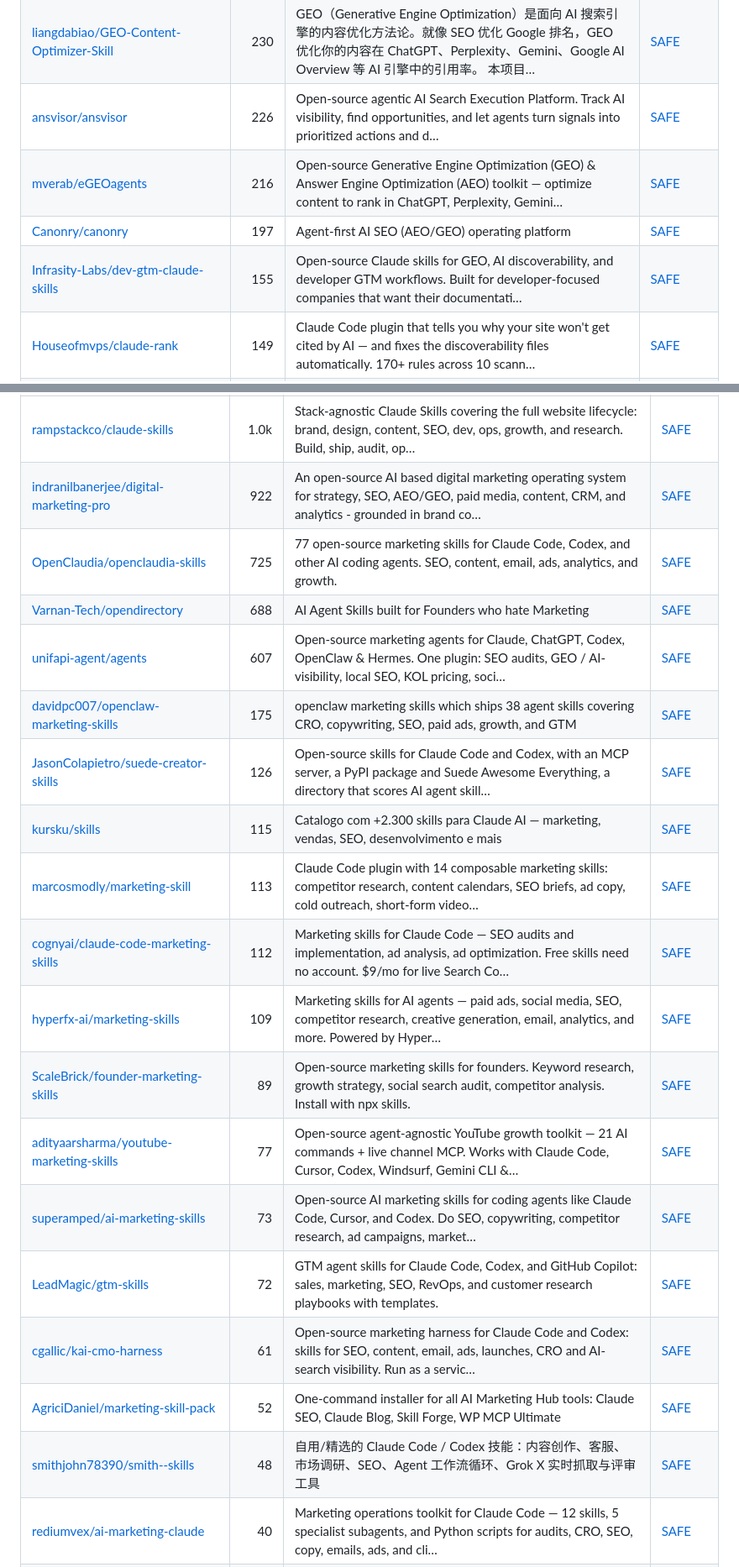
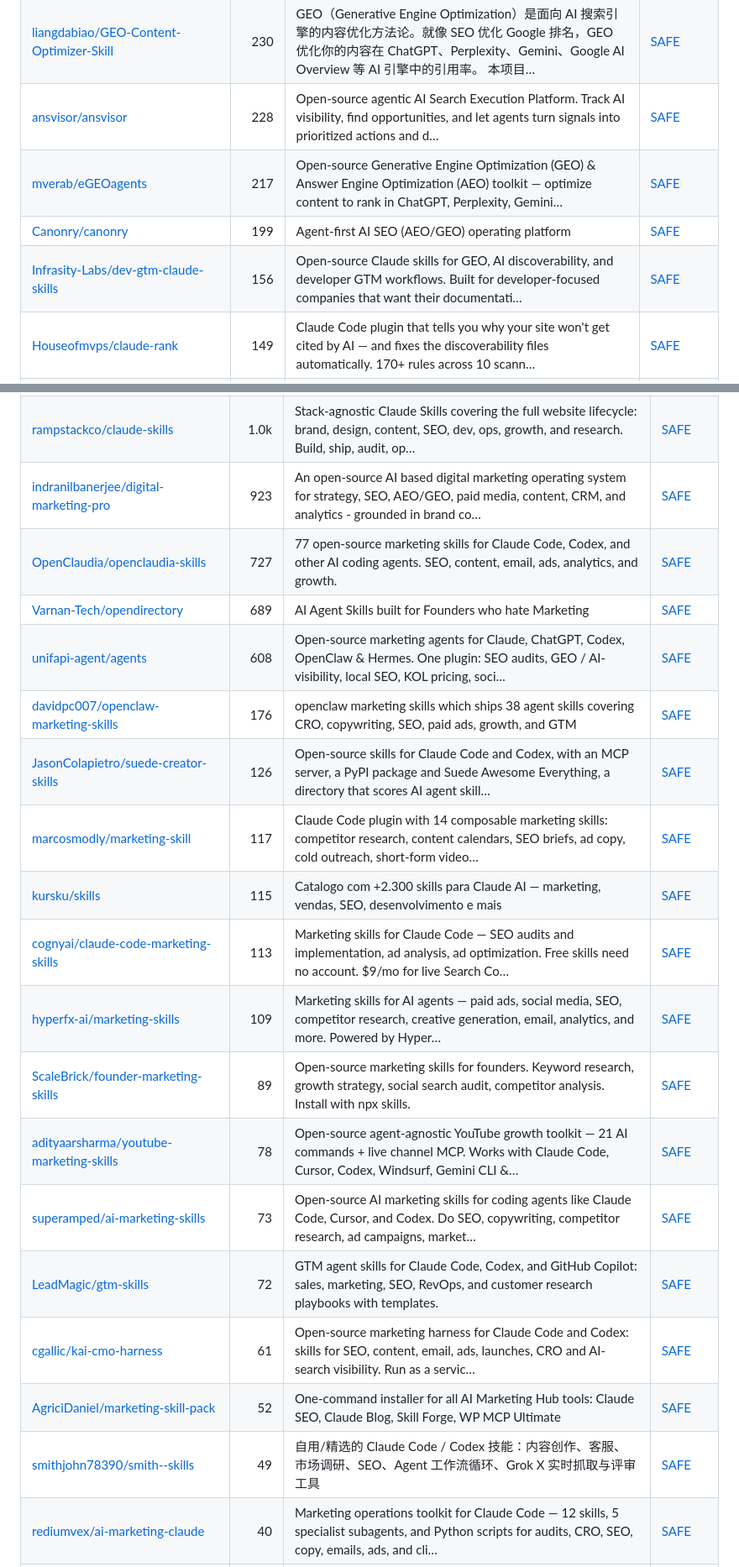
Before and after one commit to zhuyansen/awesome-claude-seo-skills, a Markdown page: README.md, 2 parts joined by grey strips. Shown at 84% size. Drawn GitHub-style.

```diff
--- a/README.md
+++ b/README.md
@@ -246,8 +251,8 @@ The questions are answered by a decision model reading each README, not by hand.
 | [liangdabiao/GEO-Content-Optimizer-Skill](https://github.com/liangdabiao/GEO-Content-Optimizer-Skill) | 230 | GEO（Generative Engine Optimization）是面向 AI 搜索引擎的内容优化方法论。就像 SEO 优化 Google 排名，GEO 优化你的内容在 ChatGPT、Perplexity、Gemini、Google AI Overview 等 AI 引擎中的引用率。 本项目… | [SAFE](https://agentskillshub.top/skill/liangdabiao/GEO-Content-Optimizer-Skill/) |
-| [ansvisor/ansvisor](https://github.com/ansvisor/ansvisor) | 226 | Open-source agentic AI Search Execution Platform. Track AI visibility, find opportunities, and let agents turn signals into prioritized actions and d… | [SAFE](https://agentskillshub.top/skill/ansvisor/ansvisor/) |
-| [mverab/eGEOagents](https://github.com/mverab/eGEOagents) | 216 | Open-source Generative Engine Optimization (GEO) & Answer Engine Optimization (AEO) toolkit — optimize content to rank in ChatGPT, Perplexity, Gemini… | [SAFE](https://agentskillshub.top/skill/mverab/eGEOagents/) |
-| [Canonry/canonry](https://github.com/Canonry/canonry) | 197 | Agent-first AI SEO (AEO/GEO) operating platform | [SAFE](https://agentskillshub.top/skill/Canonry/canonry/) |
-| [Infrasity-Labs/dev-gtm-claude-skills](https://github.com/Infrasity-Labs/dev-gtm-claude-skills) | 155 | Open-source Claude skills for GEO, AI discoverability, and developer GTM workflows. Built for developer-focused companies that want their documentati… | [SAFE](https://agentskillshub.top/skill/Infrasity-Labs/dev-gtm-claude-skills/) |
+| [ansvisor/ansvisor](https://github.com/ansvisor/ansvisor) | 228 | Open-source agentic AI Search Execution Platform. Track AI visibility, find opportunities, and let agents turn signals into prioritized actions and d… | [SAFE](https://agentskillshub.top/skill/ansvisor/ansvisor/) |
+| [mverab/eGEOagents](https://github.com/mverab/eGEOagents) | 217 | Open-source Generative Engine Optimization (GEO) & Answer Engine Optimization (AEO) toolkit — optimize content to rank in ChatGPT, Perplexity, Gemini… | [SAFE](https://agentskillshub.top/skill/mverab/eGEOagents/) |
+| [Canonry/canonry](https://github.com/Canonry/canonry) | 199 | Agent-first AI SEO (AEO/GEO) operating platform | [SAFE](https://agentskillshub.top/skill/Canonry/canonry/) |
+| [Infrasity-Labs/dev-gtm-claude-skills](https://github.com/Infrasity-Labs/dev-gtm-claude-skills) | 156 | Open-source Claude skills for GEO, AI discoverability, and developer GTM workflows. Built for developer-focused companies that want their documentati… | [SAFE](https://agentskillshub.top/skill/Infrasity-Labs/dev-gtm-claude-skills/) |
 | [Houseofmvps/claude-rank](https://github.com/Houseofmvps/claude-rank) | 149 | Claude Code plugin that tells you why your site won't get cited by AI — and fixes the discoverability files automatically. 170+ rules across 10 scann… | [SAFE](https://agentskillshub.top/skill/Houseofmvps/claude-rank/) |
 | [OranAi-Ltd/orangeo-ai-visibility-skill](https://github.com/OranAi-Ltd/orangeo-ai-visibility-skill) | 144 | Open-source GEO / AEO skill for AI visibility readiness: check robots.txt, llms.txt, schema, citation signals, competitor gaps, and buyer prompts | [SAFE](https://agentskillshub.top/skill/OranAi-Ltd/orangeo-ai-visibility-skill/) |
 | [alexpospekhov/searchstack-aeo](https://github.com/alexpospekhov/searchstack-aeo) | 114 | Searchstack — Open-source AEO/GEO/SEO tech stack for AI-native founders. Monitor your visibility across Google, AI Overviews, ChatGPT, Perplexity, Cl… | [SAFE](https://agentskillshub.top/skill/alexpospekhov/searchstack-aeo/) |
@@ -349,23 +356,23 @@ The questions are answered by a decision model reading each README, not by hand.
 | [kostja94/marketing-skills](https://github.com/kostja94/marketing-skills) | 1.1k | Agent Skills for Marketing — SEO, Social, Influencer & More. 160+ open-source skills for SEO, content, 40+ page types, paid ads, channels, and strate… | [SAFE](https://agentskillshub.top/skill/kostja94/marketing-skills/) |
 | [LeoYeAI/openclaw-marketing-skills](https://github.com/LeoYeAI/openclaw-marketing-skills) | 1.1k | 33 battle-tested marketing skills for OpenClaw agents — Powered by MyClaw.ai | [SAFE](https://agentskillshub.top/skill/LeoYeAI/openclaw-marketing-skills/) |
 | [rampstackco/claude-skills](https://github.com/rampstackco/claude-skills) | 1.0k | Stack-agnostic Claude Skills covering the full website lifecycle: brand, design, content, SEO, dev, ops, growth, and research. Build, ship, audit, op… | [SAFE](https://agentskillshub.top/skill/rampstackco/claude-skills/) |
-| [indranilbanerjee/digital-marketing-pro](https://github.com/indranilbanerjee/digital-marketing-pro) | 922 | An open-source AI based digital marketing operating system for strategy, SEO, AEO/GEO, paid media, content, CRM, and analytics - grounded in brand co… | [SAFE](https://agentskillshub.top/skill/indranilbanerjee/digital-marketing-pro/) |
-| [OpenClaudia/openclaudia-skills](https://github.com/OpenClaudia/openclaudia-skills) | 725 | 77 open-source marketing skills for Claude Code, Codex, and other AI coding agents. SEO, content, email, ads, analytics, and growth. | [SAFE](https://agentskillshub.top/skill/OpenClaudia/openclaudia-skills/) |
-| [Varnan-Tech/opendirectory](https://github.com/Varnan-Tech/opendirectory) | 688 | AI Agent Skills built for Founders who hate Marketing | [SAFE](https://agentskillshub.top/skill/Varnan-Tech/opendirectory/) |
-| [unifapi-agent/agents](https://github.com/unifapi-agent/agents) | 607 | Open-source marketing agents for Claude, ChatGPT, Codex, OpenClaw & Hermes. One plugin: SEO audits, GEO / AI-visibility, local SEO, KOL pricing, soci… | [SAFE](https://agentskillshub.top/skill/unifapi-agent/agents/) |
-| [davidpc007/openclaw-marketing-skills](https://github.com/davidpc007/openclaw-marketing-skills) | 175 | openclaw marketing skills which ships 38 agent skills covering CRO, copywriting, SEO, paid ads, growth, and GTM | [SAFE](https://agentskillshub.top/skill/davidpc007/openclaw-marketing-skills/) |
+| [indranilbanerjee/digital-marketing-pro](https://github.com/indranilbanerjee/digital-marketing-pro) | 923 | An open-source AI based digital marketing operating system for strategy, SEO, AEO/GEO, paid media, content, CRM, and analytics - grounded in brand co… | [SAFE](https://agentskillshub.top/skill/indranilbanerjee/digital-marketing-pro/) |
+| [OpenClaudia/openclaudia-skills](https://github.com/OpenClaudia/openclaudia-skills) | 727 | 77 open-source marketing skills for Claude Code, Codex, and other AI coding agents. SEO, content, email, ads, analytics, and growth. | [SAFE](https://agentskillshub.top/skill/OpenClaudia/openclaudia-skills/) |
+| [Varnan-Tech/opendirectory](https://github.com/Varnan-Tech/opendirectory) | 689 | AI Agent Skills built for Founders who hate Marketing | [SAFE](https://agentskillshub.top/skill/Varnan-Tech/opendirectory/) |
+| [unifapi-agent/agents](https://github.com/unifapi-agent/agents) | 608 | Open-source marketing agents for Claude, ChatGPT, Codex, OpenClaw & Hermes. One plugin: SEO audits, GEO / AI-visibility, local SEO, KOL pricing, soci… | [SAFE](https://agentskillshub.top/skill/unifapi-agent/agents/) |
+| [davidpc007/openclaw-marketing-skills](https://github.com/davidpc007/openclaw-marketing-skills) | 176 | openclaw marketing skills which ships 38 agent skills covering CRO, copywriting, SEO, paid ads, growth, and GTM | [SAFE](https://agentskillshub.top/skill/davidpc007/openclaw-marketing-skills/) |
 | [JasonColapietro/suede-creator-skills](https://github.com/JasonColapietro/suede-creator-skills) | 126 | Open-source skills for Claude Code and Codex, with an MCP server, a PyPI package and Suede Awesome Everything, a directory that scores AI agent skill… | [SAFE](https://agentskillshub.top/skill/JasonColapietro/suede-creator-skills/) |
+| [marcosmodly/marketing-skill](https://github.com/marcosmodly/marketing-skill) | 117 | Claude Code plugin with 14 composable marketing skills: competitor research, content calendars, SEO briefs, ad copy, cold outreach, short-form video… | [SAFE](https://agentskillshub.top/skill/marcosmodly/marketing-skill/) |
 | [kursku/skills](https://github.com/kursku/skills) | 115 | Catalogo com +2.300 skills para Claude AI — marketing, vendas, SEO, desenvolvimento e mais | [SAFE](https://agentskillshub.top/skill/kursku/skills/) |
-| [marcosmodly/marketing-skill](https://github.com/marcosmodly/marketing-skill) | 113 | Claude Code plugin with 14 composable marketing skills: competitor research, content calendars, SEO briefs, ad copy, cold outreach, short-form video… | [SAFE](https://agentskillshub.top/skill/marcosmodly/marketing-skill/) |
-| [cognyai/claude-code-marketing-skills](https://github.com/cognyai/claude-code-marketing-skills) | 112 | Marketing skills for Claude Code — SEO audits and implementation, ad analysis, ad optimization. Free skills need no account. $9/mo for live Search Co… | [SAFE](https://agentskillshub.top/skill/cognyai/claude-code-marketing-skills/) |
+| [cognyai/claude-code-marketing-skills](https://github.com/cognyai/claude-code-marketing-skills) | 113 | Marketing skills for Claude Code — SEO audits and implementation, ad analysis, ad optimization. Free skills need no account. $9/mo for live Search Co… | [SAFE](https://agentskillshub.top/skill/cognyai/claude-code-marketing-skills/) |
 | [hyperfx-ai/marketing-skills](https://github.com/hyperfx-ai/marketing-skills) | 109 | Marketing skills for AI agents — paid ads, social media, SEO, competitor research, creative generation, email, analytics, and more. Powered by Hyper… | [SAFE](https://agentskillshub.top/skill/hyperfx-ai/marketing-skills/) |
 | [ScaleBrick/founder-marketing-skills](https://github.com/ScaleBrick/founder-marketing-skills) | 89 | Open-source marketing skills for founders. Keyword research, growth strategy, social search audit, competitor analysis. Install with npx skills. | [SAFE](https://agentskillshub.top/skill/ScaleBrick/founder-marketing-skills/) |
-| [adityaarsharma/youtube-marketing-skills](https://github.com/adityaarsharma/youtube-marketing-skills) | 77 | Open-source agent-agnostic YouTube growth toolkit — 21 AI commands + live channel MCP. Works with Claude Code, Cursor, Codex, Windsurf, Gemini CLI &… | [SAFE](https://agentskillshub.top/skill/adityaarsharma/youtube-marketing-skills/) |
+| [adityaarsharma/youtube-marketing-skills](https://github.com/adityaarsharma/youtube-marketing-skills) | 78 | Open-source agent-agnostic YouTube growth toolkit — 21 AI commands + live channel MCP. Works with Claude Code, Cursor, Codex, Windsurf, Gemini CLI &… | [SAFE](https://agentskillshub.top/skill/adityaarsharma/youtube-marketing-skills/) |
 | [superamped/ai-marketing-skills](https://github.com/superamped/ai-marketing-skills) | 73 | Open-source AI marketing skills for coding agents like Claude Code, Cursor, and Codex. Do SEO, copywriting, competitor research, ad campaigns, market… | [SAFE](https://agentskillshub.top/skill/superamped/ai-marketing-skills/) |
 | [LeadMagic/gtm-skills](https://github.com/LeadMagic/gtm-skills) | 72 | GTM agent skills for Claude Code, Codex, and GitHub Copilot: sales, marketing, SEO, RevOps, and customer research playbooks with templates. | [SAFE](https://agentskillshub.top/skill/LeadMagic/gtm-skills/) |
 | [cgallic/kai-cmo-harness](https://github.com/cgallic/kai-cmo-harness) | 61 | Open-source marketing harness for Claude Code and Codex: skills for SEO, content, email, ads, launches, CRO and AI-search visibility. Run as a servic… | [SAFE](https://agentskillshub.top/skill/cgallic/kai-cmo-harness/) |
 | [AgriciDaniel/marketing-skill-pack](https://github.com/AgriciDaniel/marketing-skill-pack) | 52 | One-command installer for all AI Marketing Hub tools: Claude SEO, Claude Blog, Skill Forge, WP MCP Ultimate | [SAFE](https://agentskillshub.top/skill/AgriciDaniel/marketing-skill-pack/) |
-| [smithjohn78390/smith--skills](https://github.com/smithjohn78390/smith--skills) | 48 | 自用/精选的 Claude Code / Codex 技能：内容创作、客服、市场调研、SEO、Agent 工作流循环、Grok X 实时抓取与评审工具 | [SAFE](https://agentskillshub.top/skill/smithjohn78390/smith--skills/) |
+| [smithjohn78390/smith--skills](https://github.com/smithjohn78390/smith--skills) | 49 | 自用/精选的 Claude Code / Codex 技能：内容创作、客服、市场调研、SEO、Agent 工作流循环、Grok X 实时抓取与评审工具 | [SAFE](https://agentskillshub.top/skill/smithjohn78390/smith--skills/) |
 | [rediumvex/ai-marketing-claude](https://github.com/rediumvex/ai-marketing-claude) | 40 | Marketing operations toolkit for Claude Code — 12 skills, 5 specialist subagents, and Python scripts for audits, CRO, SEO, copy, emails, ads, and cli… | [SAFE](https://agentskillshub.top/skill/rediumvex/ai-marketing-claude/) |
 | [shalintripathi/saas-marketing-agents](https://github.com/shalintripathi/saas-marketing-agents) | 30 | AI marketing agents for Claude Code: a B2B SaaS marketing team as a plugin. 91 agents in 17 disciplines, CATALYST orchestrator, 19 skills and a Campa… | [SAFE](https://agentskillshub.top/skill/shalintripathi/saas-marketing-agents/) |
 | [Gingiris/gingiris-skills](https://github.com/Gingiris/gingiris-skills) | 24 | 🌱 Gingiris Growth Skills for Claude Code — SEO/GEO patrol, Jekyll blog publishing, Product Hunt launch playbook. Install via plugin marketplace. | [SAFE](https://agentskillshub.top/skill/Gingiris/gingiris-skills/) |
```
Also changed, not shown: other parts of README.md (+71 -63 lines), README.zh-CN.md (+82 -74 lines), assets/previews/NOTICE.md (+1 -0 lines), assets/previews/jayanti-prajapati__research-first-writer.jpg (added), 2 other files.
